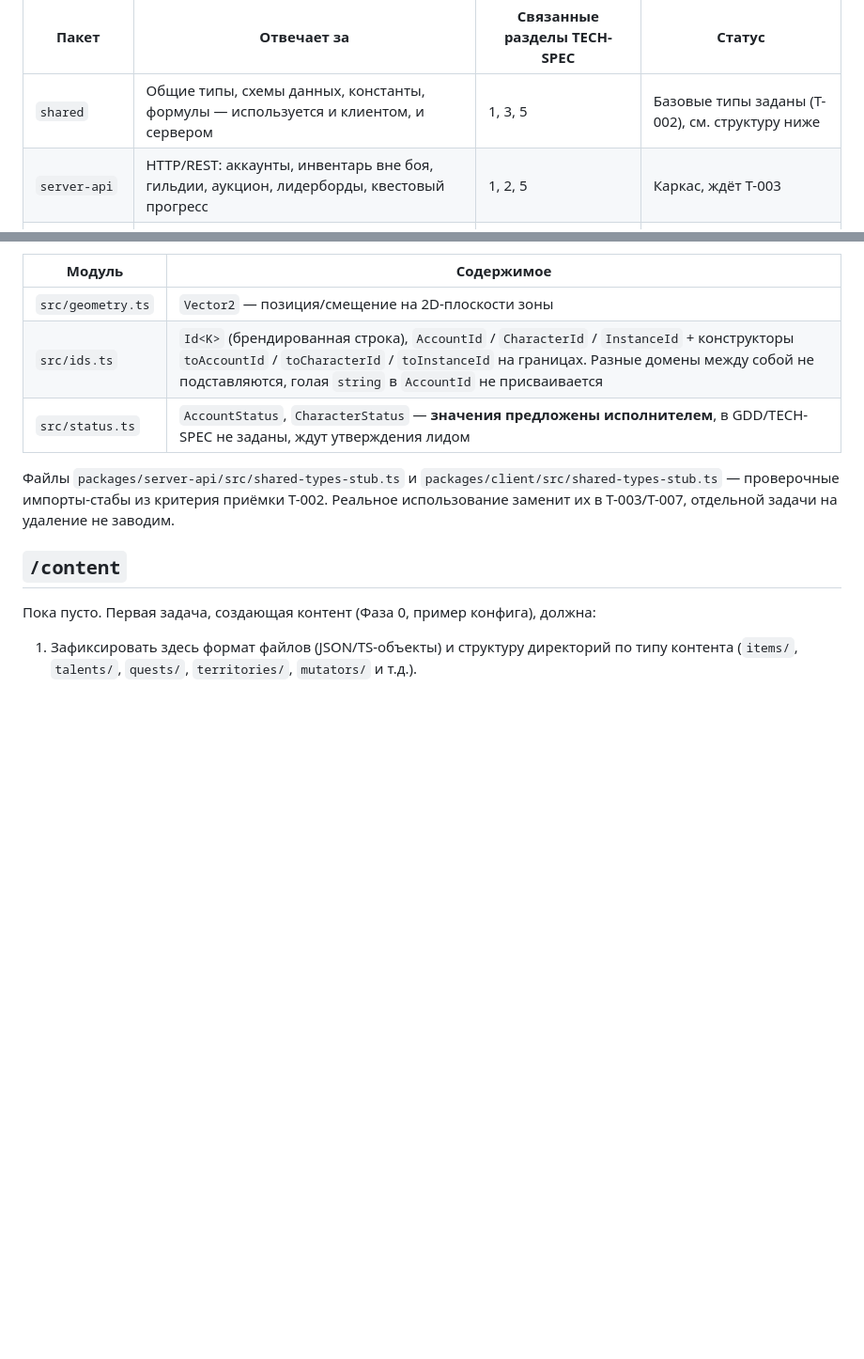
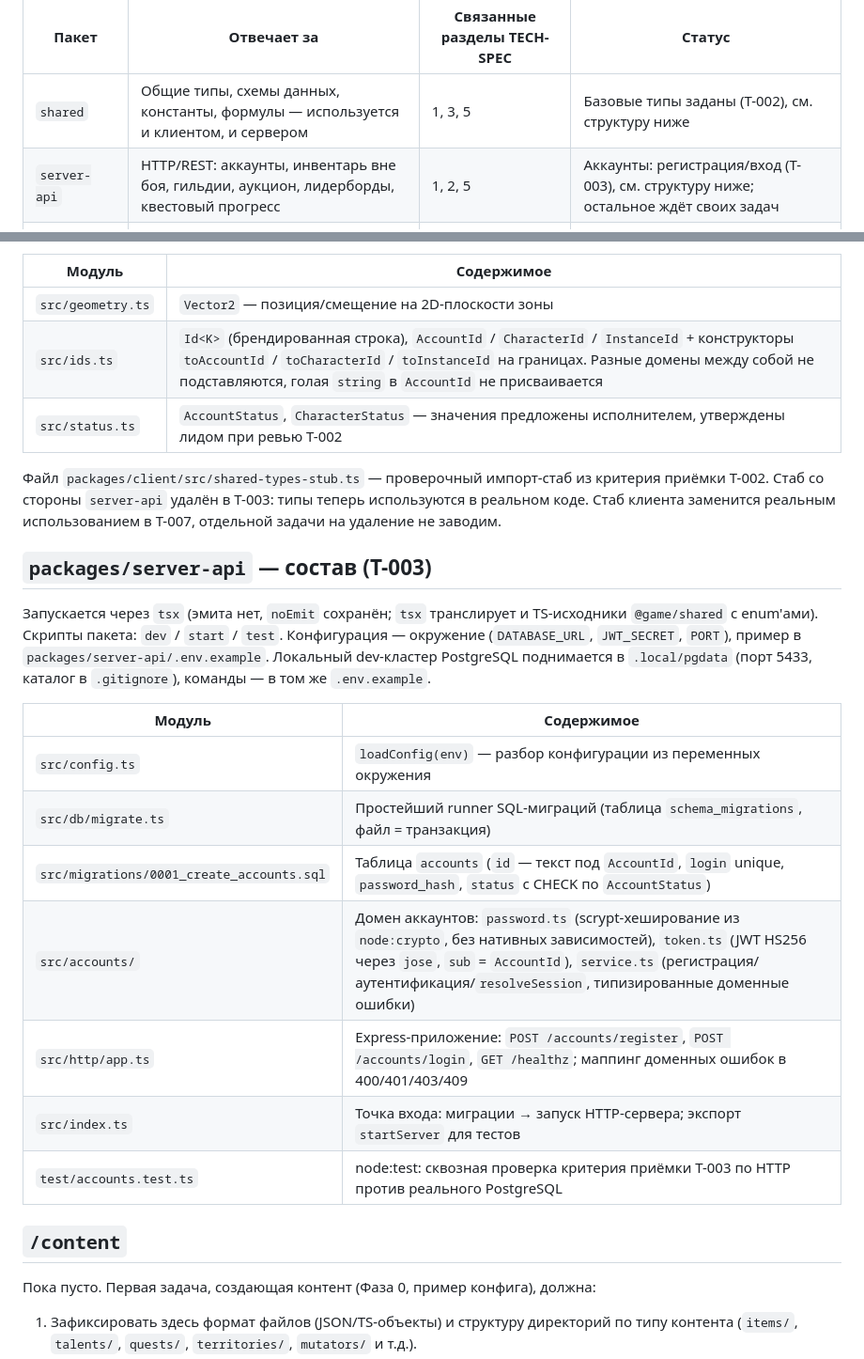
Before and after one commit to Sford1Keep/Game, a Markdown page: docs/PROJECT-MAP.md, 2 parts joined by grey strips. Shown at 94% size. Drawn GitHub-style; blank space fills up the shorter version.

Commit message:
docs(server-api): map the T-003 module layout in PROJECT-MAP

```diff
--- a/docs/PROJECT-MAP.md
+++ b/docs/PROJECT-MAP.md
@@ -20,7 +20,7 @@
 | Пакет | Отвечает за | Связанные разделы TECH-SPEC | Статус |
 |---|---|---|---|
 | `shared` | Общие типы, схемы данных, константы, формулы — используется и клиентом, и сервером | 1, 3, 5 | Базовые типы заданы (T-002), см. структуру ниже |
-| `server-api` | HTTP/REST: аккаунты, инвентарь вне боя, гильдии, аукцион, лидерборды, квестовый прогресс | 1, 2, 5 | Каркас, ждёт T-003 |
+| `server-api` | HTTP/REST: аккаунты, инвентарь вне боя, гильдии, аукцион, лидерборды, квестовый прогресс | 1, 2, 5 | Аккаунты: регистрация/вход (T-003), см. структуру ниже; остальное ждёт своих задач |
 | `server-instance` | Colyseus-приложение: боевая логика, зоны, испытания, гильд-рейды (комнаты) | 1, 2, 4 | Каркас, ждёт T-005 |
 | `client` | Phaser-клиент + отделённый от рендера слой игровой логики (game-core) | 1, 3, 9.2 | Каркас, ждёт T-007 |
 
@@ -32,9 +32,23 @@
 |---|---|
 | `src/geometry.ts` | `Vector2` — позиция/смещение на 2D-плоскости зоны |
 | `src/ids.ts` | `Id<K>` (брендированная строка), `AccountId` / `CharacterId` / `InstanceId` + конструкторы `toAccountId` / `toCharacterId` / `toInstanceId` на границах. Разные домены между собой не подставляются, голая `string` в `AccountId` не присваивается |
-| `src/status.ts` | `AccountStatus`, `CharacterStatus` — **значения предложены исполнителем**, в GDD/TECH-SPEC не заданы, ждут утверждения лидом |
+| `src/status.ts` | `AccountStatus`, `CharacterStatus` — значения предложены исполнителем, утверждены лидом при ревью T-002 |
 
-Файлы `packages/server-api/src/shared-types-stub.ts` и `packages/client/src/shared-types-stub.ts` — проверочные импорты-стабы из критерия приёмки T-002. Реальное использование заменит их в T-003/T-007, отдельной задачи на удаление не заводим.
+Файл `packages/client/src/shared-types-stub.ts` — проверочный импорт-стаб из критерия приёмки T-002. Стаб со стороны `server-api` удалён в T-003: типы теперь используются в реальном коде. Стаб клиента заменится реальным использованием в T-007, отдельной задачи на удаление не заводим.
+
+## `packages/server-api` — состав (T-003)
+
+Запускается через `tsx` (эмита нет, `noEmit` сохранён; `tsx` транслирует и TS-исходники `@game/shared` с enum'ами). Скрипты пакета: `dev` / `start` / `test`. Конфигурация — окружение (`DATABASE_URL`, `JWT_SECRET`, `PORT`), пример в `packages/server-api/.env.example`. Локальный dev-кластер PostgreSQL поднимается в `.local/pgdata` (порт 5433, каталог в `.gitignore`), команды — в том же `.env.example`.
+
+| Модуль | Содержимое |
+|---|---|
+| `src/config.ts` | `loadConfig(env)` — разбор конфигурации из переменных окружения |
+| `src/db/migrate.ts` | Простейший runner SQL-миграций (таблица `schema_migrations`, файл = транзакция) |
+| `src/migrations/0001_create_accounts.sql` | Таблица `accounts` (`id` — текст под `AccountId`, `login` unique, `password_hash`, `status` с CHECK по `AccountStatus`) |
+| `src/accounts/` | Домен аккаунтов: `password.ts` (scrypt-хеширование из `node:crypto`, без нативных зависимостей), `token.ts` (JWT HS256 через `jose`, `sub` = `AccountId`), `service.ts` (регистрация/аутентификация/`resolveSession`, типизированные доменные ошибки) |
+| `src/http/app.ts` | Express-приложение: `POST /accounts/register`, `POST /accounts/login`, `GET /healthz`; маппинг доменных ошибок в 400/401/403/409 |
+| `src/index.ts` | Точка входа: миграции → запуск HTTP-сервера; экспорт `startServer` для тестов |
+| `test/accounts.test.ts` | node:test: сквозная проверка критерия приёмки T-003 по HTTP против реального PostgreSQL |
 
 ## `/content`
 
```
